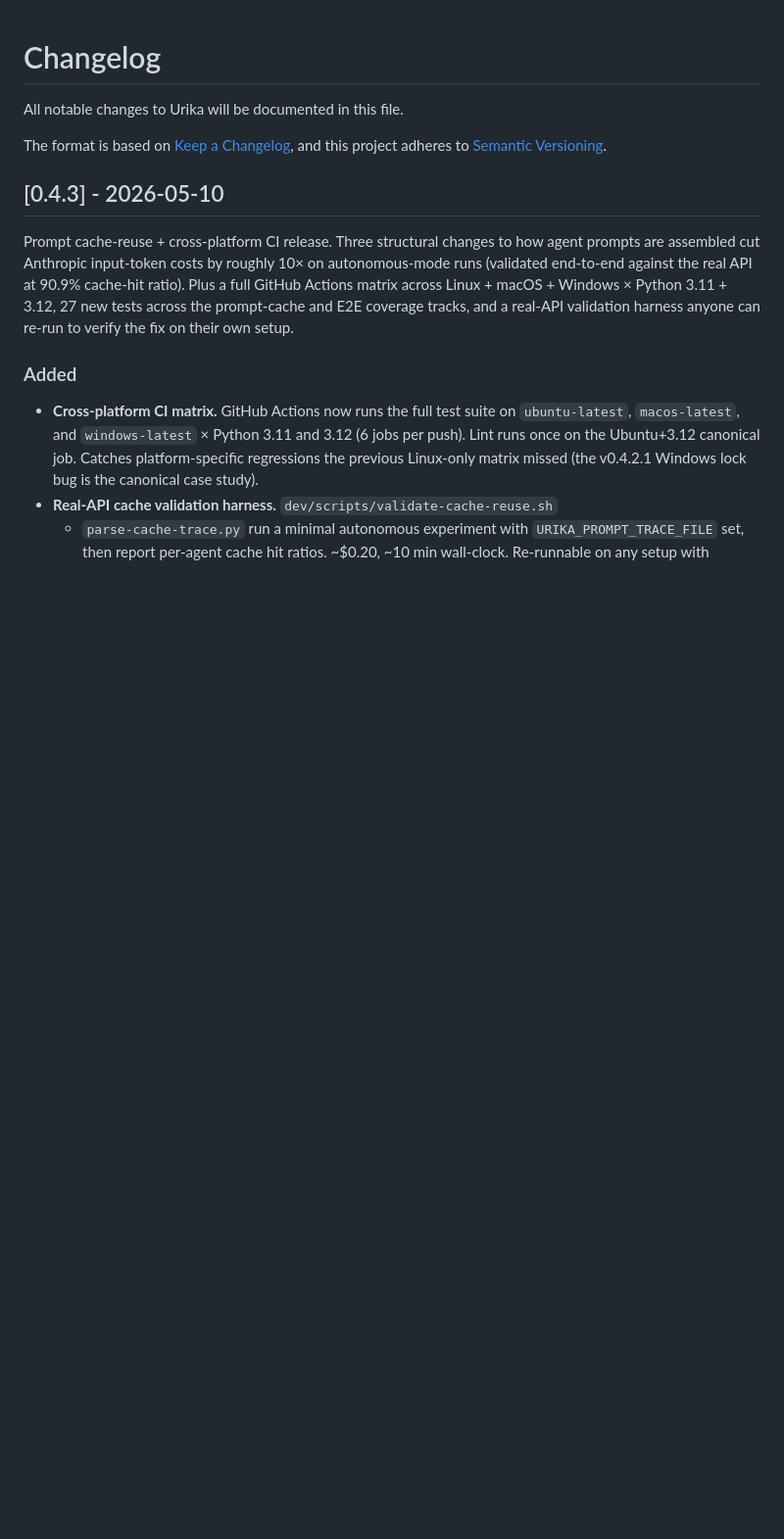
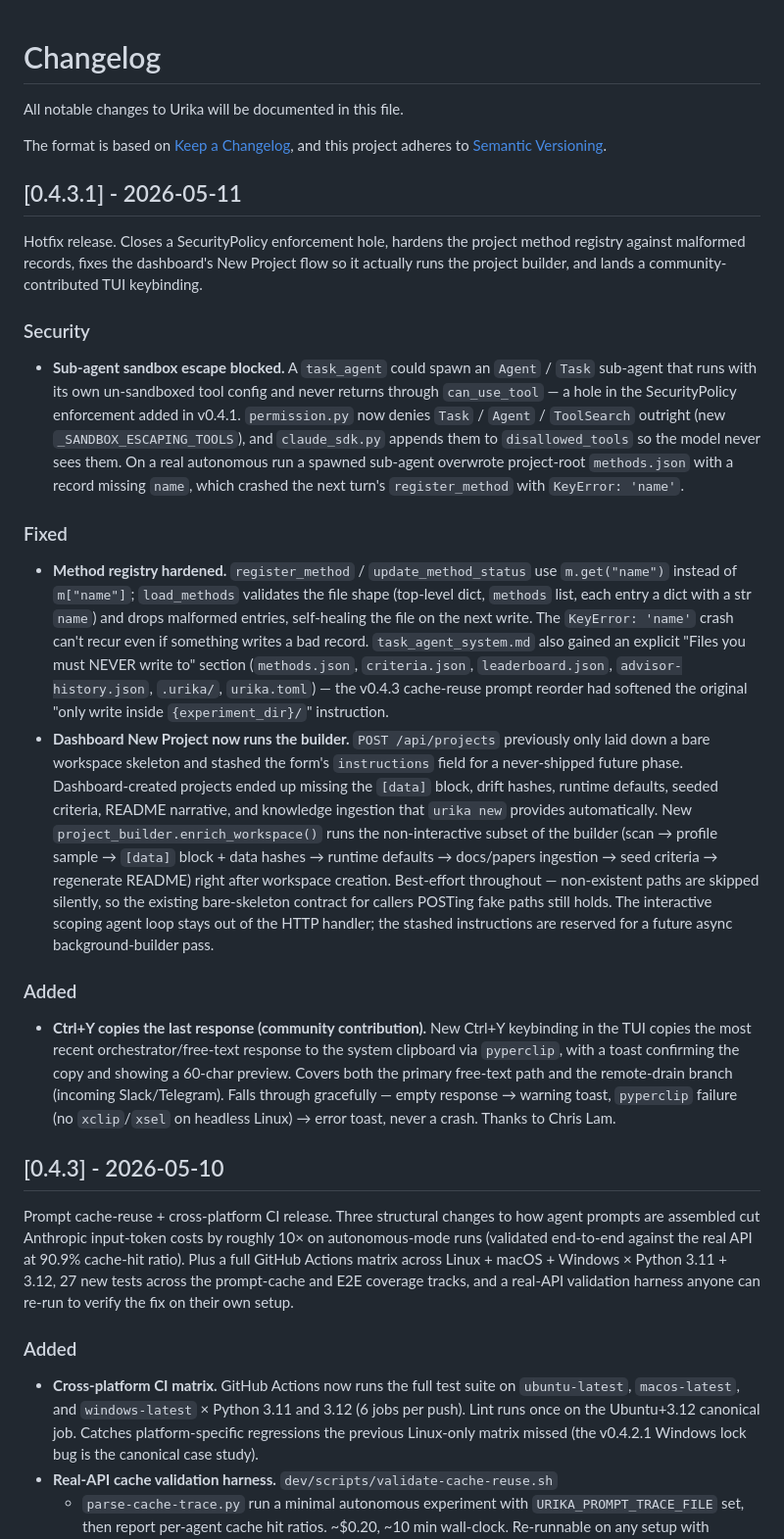
Before and after one commit to xkiwilabs/Urika, a Markdown page: CHANGELOG.md, the part around the change. Shown: that part at 98% size. Rendered like a GitHub page; blank space fills up the shorter version.

Commit message:
release: sync from dev (bf59a0a1)

```diff
--- a/CHANGELOG.md
+++ b/CHANGELOG.md
@@ -4,6 +4,66 @@ All notable changes to Urika will be documented in this file.
 
 The format is based on [Keep a Changelog](https://keepachangelog.com/en/1.1.0/),
 and this project adheres to [Semantic Versioning](https://semver.org/spec/v2.0.0.html).
+
+## [0.4.3.1] - 2026-05-11
+
+Hotfix release. Closes a SecurityPolicy enforcement hole, hardens the
+project method registry against malformed records, fixes the
+dashboard's New Project flow so it actually runs the project builder,
+and lands a community-contributed TUI keybinding.
+
+### Security
+
+- **Sub-agent sandbox escape blocked.** A `task_agent` could spawn an
+  `Agent` / `Task` sub-agent that runs with its own un-sandboxed tool
+  config and never returns through `can_use_tool` — a hole in the
+  SecurityPolicy enforcement added in v0.4.1. `permission.py` now
+  denies `Task` / `Agent` / `ToolSearch` outright (new
+  `_SANDBOX_ESCAPING_TOOLS`), and `claude_sdk.py` appends them to
+  `disallowed_tools` so the model never sees them. On a real
+  autonomous run a spawned sub-agent overwrote project-root
+  `methods.json` with a record missing `name`, which crashed the next
+  turn's `register_method` with `KeyError: 'name'`.
+
+### Fixed
+
+- **Method registry hardened.** `register_method` /
+  `update_method_status` use `m.get("name")` instead of `m["name"]`;
+  `load_methods` validates the file shape (top-level dict, `methods`
+  list, each entry a dict with a str `name`) and drops malformed
+  entries, self-healing the file on the next write. The
+  `KeyError: 'name'` crash can't recur even if something writes a bad
+  record. `task_agent_system.md` also gained an explicit "Files you
+  must NEVER write to" section (`methods.json`, `criteria.json`,
+  `leaderboard.json`, `advisor-history.json`, `.urika/`, `urika.toml`)
+  — the v0.4.3 cache-reuse prompt reorder had softened the original
+  "only write inside `{experiment_dir}/`" instruction.
+- **Dashboard New Project now runs the builder.** `POST /api/projects`
+  previously only laid down a bare workspace skeleton and stashed the
+  form's `instructions` field for a never-shipped future phase.
+  Dashboard-created projects ended up missing the `[data]` block, drift
+  hashes, runtime defaults, seeded criteria, README narrative, and
+  knowledge ingestion that `urika new` provides automatically. New
+  `project_builder.enrich_workspace()` runs the non-interactive subset
+  of the builder (scan → profile sample → `[data]` block + data
+  hashes → runtime defaults → docs/papers ingestion → seed criteria →
+  regenerate README) right after workspace creation. Best-effort
+  throughout — non-existent paths are skipped silently, so the
+  existing bare-skeleton contract for callers POSTing fake paths still
+  holds. The interactive scoping agent loop stays out of the HTTP
+  handler; the stashed instructions are reserved for a future async
+  background-builder pass.
+
+### Added
+
+- **Ctrl+Y copies the last response (community contribution).** New
+  Ctrl+Y keybinding in the TUI copies the most recent
+  orchestrator/free-text response to the system clipboard via
+  `pyperclip`, with a toast confirming the copy and showing a 60-char
+  preview. Covers both the primary free-text path and the remote-drain
+  branch (incoming Slack/Telegram). Falls through gracefully — empty
+  response → warning toast, `pyperclip` failure (no `xclip`/`xsel` on
+  headless Linux) → error toast, never a crash. Thanks to Chris Lam.
 
 ## [0.4.3] - 2026-05-10
 
```
Also changed, not shown: README.md (+1 -1 lines), docs/assets/header.png, 11 other files.
